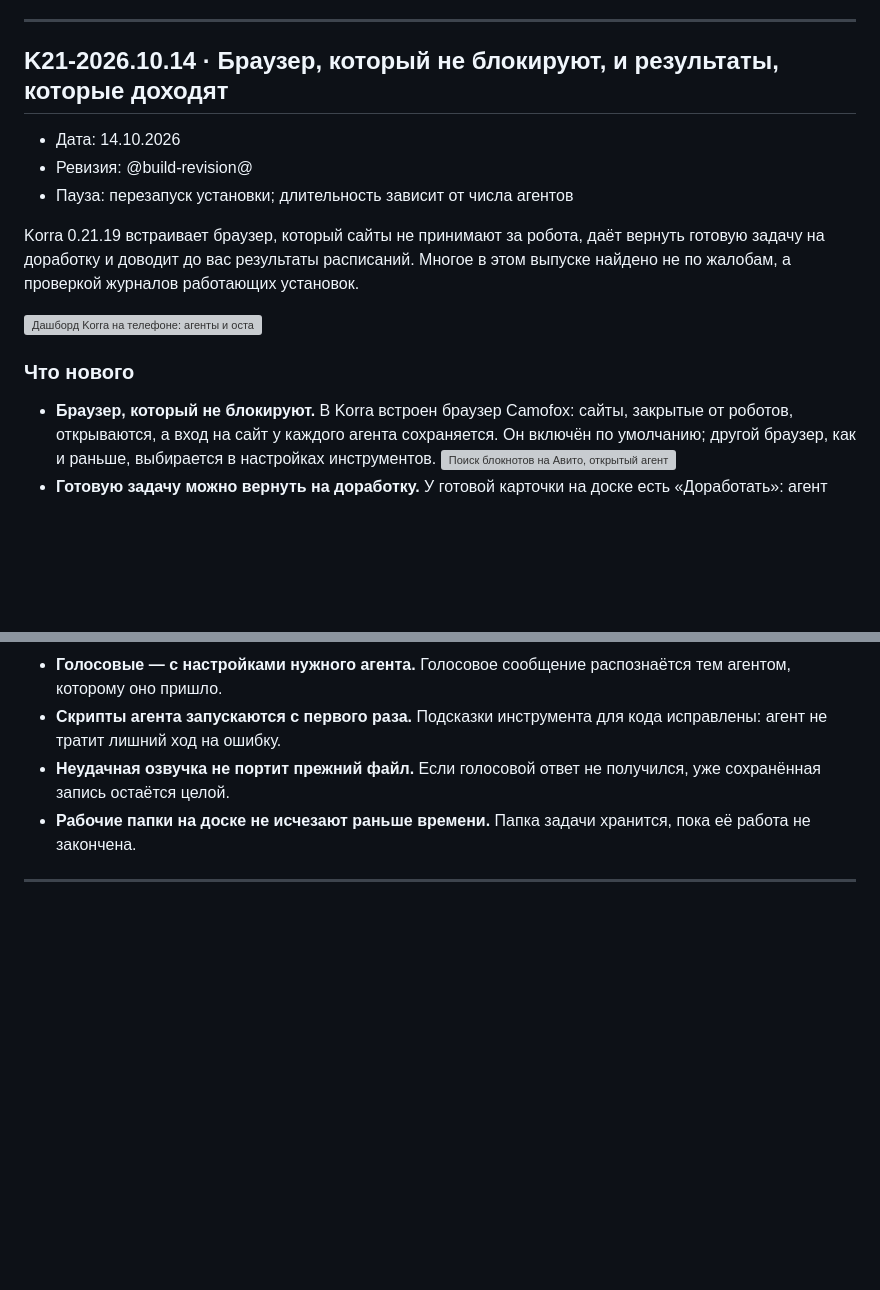
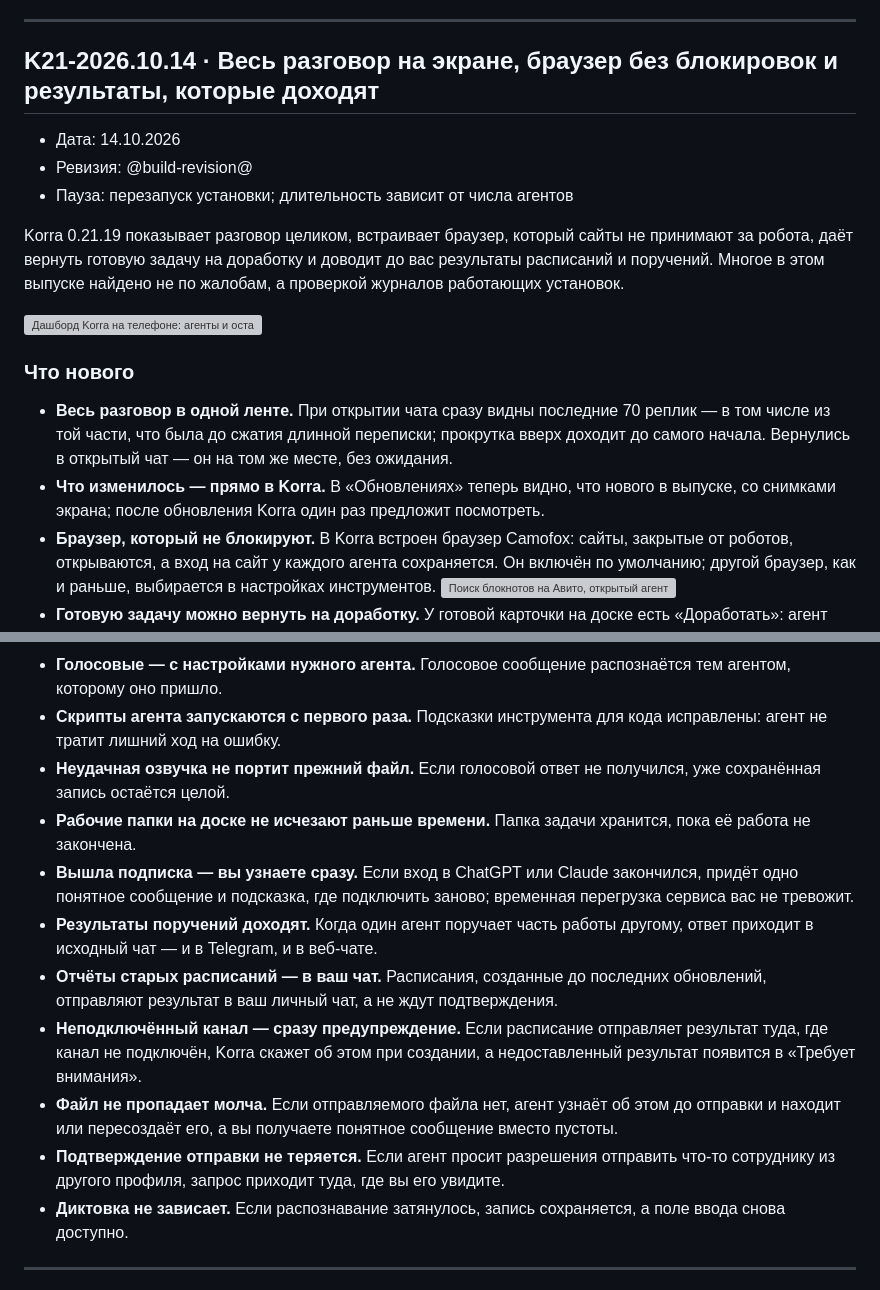
Before and after one commit to ceremoneymeister-bit/Korra.twenty.one, a Markdown page: RELEASE_NOTES.md, 2 parts joined by grey strips. Rendered like a GitHub page; blank space fills up the shorter version; grey boxes are pictures that could not be loaded.

Commit message:
release: заметки 0.21.19 — второй круг (вся история в ленте, «Обновления», сигнал о подписке, доставка поручений и расписаний, файлы, диктовка)
Co-Authored-By: Claude Opus 5.5 (1M context) <noreply@anthropic.com>

```diff
--- a/RELEASE_NOTES.md
+++ b/RELEASE_NOTES.md
@@ -34,18 +34,20 @@
 
 ---
 
-## K21-2026.10.14 · Браузер, который не блокируют, и результаты, которые доходят
+## K21-2026.10.14 · Весь разговор на экране, браузер без блокировок и результаты, которые доходят
 
 - Дата: 14.10.2026
 - Ревизия: @build-revision@
 - Пауза: перезапуск установки; длительность зависит от числа агентов
 
-Korra 0.21.19 встраивает браузер, который сайты не принимают за робота, даёт вернуть готовую задачу на доработку и доводит до вас результаты расписаний. Многое в этом выпуске найдено не по жалобам, а проверкой журналов работающих установок.
+Korra 0.21.19 показывает разговор целиком, встраивает браузер, который сайты не принимают за робота, даёт вернуть готовую задачу на доработку и доводит до вас результаты расписаний и поручений. Многое в этом выпуске найдено не по жалобам, а проверкой журналов работающих установок.
 
 ![Дашборд Korra на телефоне: агенты и оставшийся лимит подписки](/releases/K21-2026.10.14/dashboard-mobile.webp)
 
 ### Что нового
 
+- **Весь разговор в одной ленте.** При открытии чата сразу видны последние 70 реплик — в том числе из той части, что была до сжатия длинной переписки; прокрутка вверх доходит до самого начала. Вернулись в открытый чат — он на том же месте, без ожидания.
+- **Что изменилось — прямо в Korra.** В «Обновлениях» теперь видно, что нового в выпуске, со снимками экрана; после обновления Korra один раз предложит посмотреть.
 - **Браузер, который не блокируют.** В Korra встроен браузер Camofox: сайты, закрытые от роботов, открываются, а вход на сайт у каждого агента сохраняется. Он включён по умолчанию; другой браузер, как и раньше, выбирается в настройках инструментов.
   ![Поиск блокнотов на Авито, открытый агентом через Camofox](/releases/K21-2026.10.14/browser.webp)
 - **Готовую задачу можно вернуть на доработку.** У готовой карточки на доске есть «Доработать»: агент исправляет её под тем же номером, прежний результат остаётся в истории.
@@ -65,6 +67,13 @@ Korra 0.21.19 встраивает браузер, который сайты н
 - **Скрипты агента запускаются с первого раза.** Подсказки инструмента для кода исправлены: агент не тратит лишний ход на ошибку.
 - **Неудачная озвучка не портит прежний файл.** Если голосовой ответ не получился, уже сохранённая запись остаётся целой.
 - **Рабочие папки на доске не исчезают раньше времени.** Папка задачи хранится, пока её работа не закончена.
+- **Вышла подписка — вы узнаете сразу.** Если вход в ChatGPT или Claude закончился, придёт одно понятное сообщение и подсказка, где подключить заново; временная перегрузка сервиса вас не тревожит.
+- **Результаты поручений доходят.** Когда один агент поручает часть работы другому, ответ приходит в исходный чат — и в Telegram, и в веб-чате.
+- **Отчёты старых расписаний — в ваш чат.** Расписания, созданные до последних обновлений, отправляют результат в ваш личный чат, а не ждут подтверждения.
+- **Неподключённый канал — сразу предупреждение.** Если расписание отправляет результат туда, где канал не подключён, Korra скажет об этом при создании, а недоставленный результат появится в «Требует внимания».
+- **Файл не пропадает молча.** Если отправляемого файла нет, агент узнаёт об этом до отправки и находит или пересоздаёт его, а вы получаете понятное сообщение вместо пустоты.
+- **Подтверждение отправки не теряется.** Если агент просит разрешения отправить что-то сотруднику из другого профиля, запрос приходит туда, где вы его увидите.
+- **Диктовка не зависает.** Если распознавание затянулось, запись сохраняется, а поле ввода снова доступно.
 
 ---
 
```
